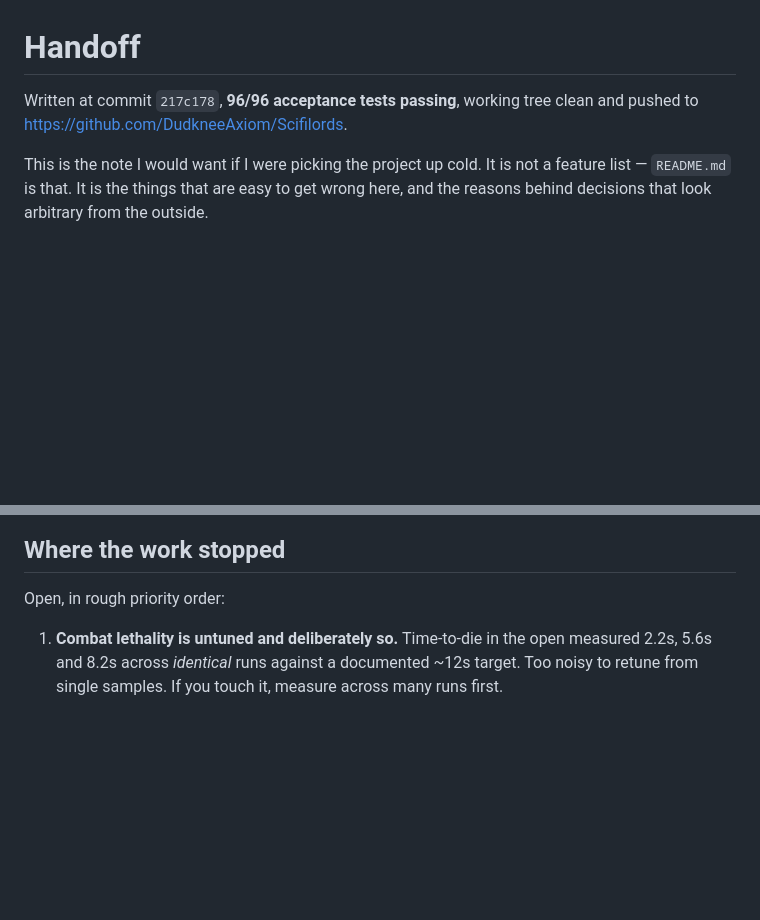
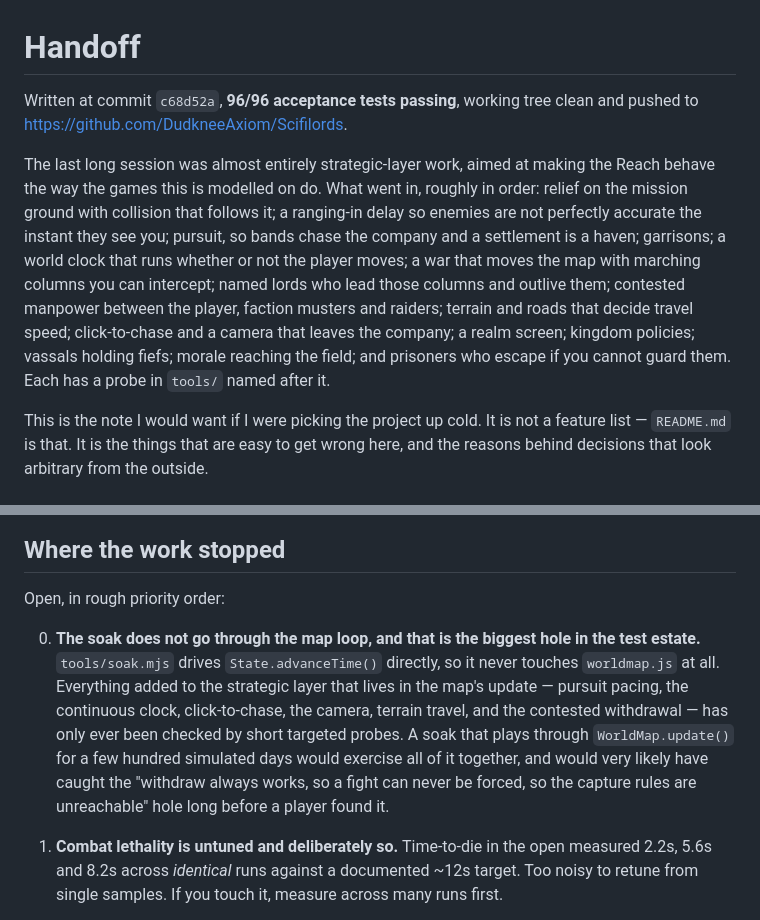
Before and after one commit to DudkneeAxiom/Scifilords, a Markdown page: HANDOFF.md, 2 parts joined by grey strips. Rendered like a GitHub page; blank space fills up the shorter version.

Commit message:
Handoff: current at c68d52a, and name the biggest hole in the tests
Brings the header up to date with what the last long session actually did,
and promotes the soak's blind spot to the top of the open list.

tools/soak.mjs drives State.advanceTime() directly and never touches
worldmap.js, so everything living in the map's update loop — pursuit
pacing, the continuous clock, click-to-chase, the camera, terrain travel,
the contested withdrawal — has only ever been checked by short targeted
probes. A soak that plays through WorldMap.update() would exercise them
together, and would very likely have caught the free-withdrawal hole before
a player did.

Co-Authored-By: Claude Opus 5 <noreply@anthropic.com>

```diff
--- a/HANDOFF.md
+++ b/HANDOFF.md
@@ -1,7 +1,20 @@
 # Handoff
 
-Written at commit `217c178`, **96/96 acceptance tests passing**, working tree
+Written at commit `c68d52a`, **96/96 acceptance tests passing**, working tree
 clean and pushed to <https://github.com/DudkneeAxiom/Scifilords>.
+
+The last long session was almost entirely strategic-layer work, aimed at making
+the Reach behave the way the games this is modelled on do. What went in, roughly
+in order: relief on the mission ground with collision that follows it; a
+ranging-in delay so enemies are not perfectly accurate the instant they see you;
+pursuit, so bands chase the company and a settlement is a haven; garrisons; a
+world clock that runs whether or not the player moves; a war that moves the map
+with marching columns you can intercept; named lords who lead those columns and
+outlive them; contested manpower between the player, faction musters and
+raiders; terrain and roads that decide travel speed; click-to-chase and a camera
+that leaves the company; a realm screen; kingdom policies; vassals holding
+fiefs; morale reaching the field; and prisoners who escape if you cannot guard
+them. Each has a probe in `tools/` named after it.
 
 This is the note I would want if I were picking the project up cold. It is not a
 feature list — `README.md` is that. It is the things that are easy to get wrong
@@ -314,6 +327,17 @@ change every seeded campaign in the game.
 
 Open, in rough priority order:
 
+0. **The soak does not go through the map loop, and that is the biggest hole in
+   the test estate.** `tools/soak.mjs` drives `State.advanceTime()` directly, so
+   it never touches `worldmap.js` at all. Everything added to the strategic
+   layer that lives in the map's update — pursuit pacing, the continuous clock,
+   click-to-chase, the camera, terrain travel, and the contested withdrawal —
+   has only ever been checked by short targeted probes. A soak that plays
+   through `WorldMap.update()` for a few hundred simulated days would exercise
+   all of it together, and would very likely have caught the "withdraw always
+   works, so a fight can never be forced, so the capture rules are unreachable"
+   hole long before a player found it.
+
 1. **Combat lethality is untuned and deliberately so.** Time-to-die in the open
    measured 2.2s, 5.6s and 8.2s across *identical* runs against a documented
    ~12s target. Too noisy to retune from single samples. If you touch it,
```
